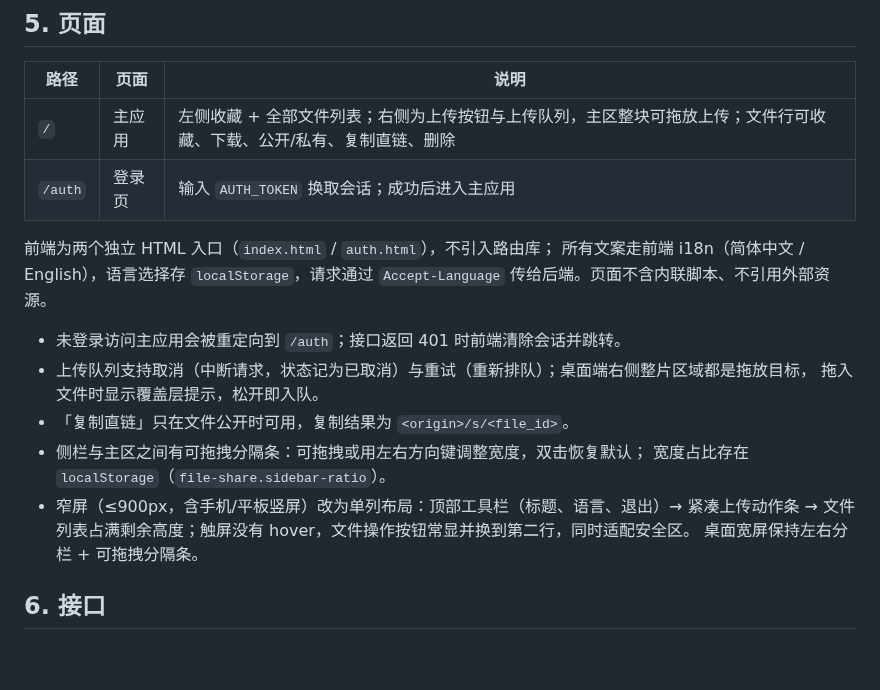
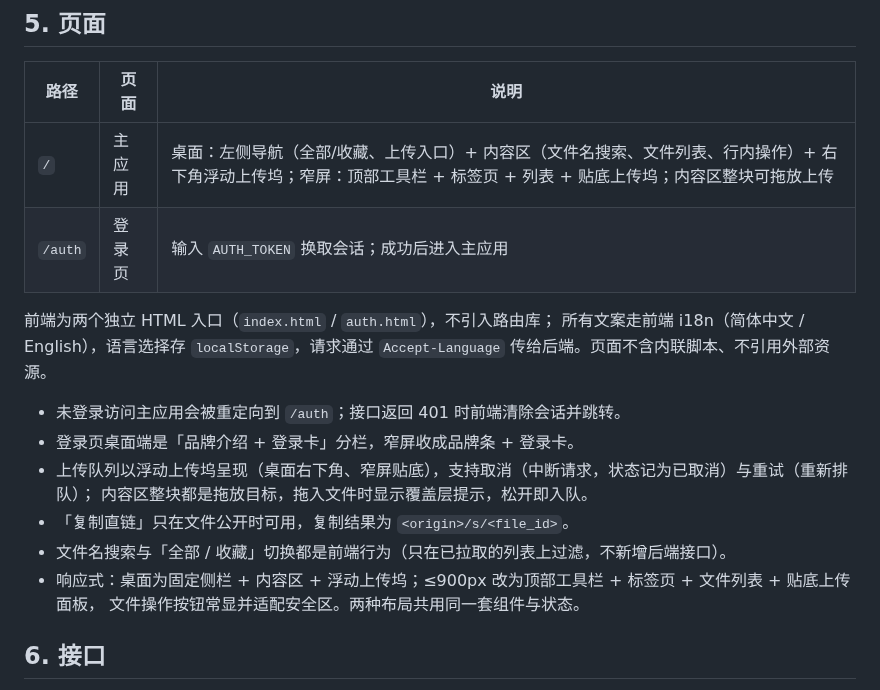
Before and after one commit to hm-service/file-share, a Markdown page: DESIGN.md, the part around the change. Rendered like a GitHub page; blank space fills up the shorter version.

```diff
--- a/DESIGN.md
+++ b/DESIGN.md
@@ -82,7 +82,7 @@ CREATE INDEX IF NOT EXISTS file_sha256_idx ON file (sha256);
 
 | 路径 | 页面 | 说明 |
 | --- | --- | --- |
-| `/` | 主应用 | 左侧收藏 + 全部文件列表；右侧为上传按钮与上传队列，主区整块可拖放上传；文件行可收藏、下载、公开/私有、复制直链、删除 |
+| `/` | 主应用 | 桌面：左侧导航（全部/收藏、上传入口）+ 内容区（文件名搜索、文件列表、行内操作）+ 右下角浮动上传坞；窄屏：顶部工具栏 + 标签页 + 列表 + 贴底上传坞；内容区整块可拖放上传 |
 | `/auth` | 登录页 | 输入 `AUTH_TOKEN` 换取会话；成功后进入主应用 |
 
 前端为两个独立 HTML 入口（`index.html` / `auth.html`），不引入路由库；
@@ -90,14 +90,13 @@ CREATE INDEX IF NOT EXISTS file_sha256_idx ON file (sha256);
 `Accept-Language` 传给后端。页面不含内联脚本、不引用外部资源。
 
 - 未登录访问主应用会被重定向到 `/auth`；接口返回 401 时前端清除会话并跳转。
-- 上传队列支持取消（中断请求，状态记为已取消）与重试（重新排队）；桌面端右侧整片区域都是拖放目标，
-  拖入文件时显示覆盖层提示，松开即入队。
+- 登录页桌面端是「品牌介绍 + 登录卡」分栏，窄屏收成品牌条 + 登录卡。
+- 上传队列以浮动上传坞呈现（桌面右下角、窄屏贴底），支持取消（中断请求，状态记为已取消）与重试（重新排队）；
+  内容区整块都是拖放目标，拖入文件时显示覆盖层提示，松开即入队。
 - 「复制直链」只在文件公开时可用，复制结果为 `<origin>/s/<file_id>`。
-- 侧栏与主区之间有可拖拽分隔条：可拖拽或用左右方向键调整宽度，双击恢复默认；
-  宽度占比存在 `localStorage`（`file-share.sidebar-ratio`）。
-- 窄屏（≤900px，含手机/平板竖屏）改为单列布局：顶部工具栏（标题、语言、退出）→ 紧凑上传动作条
-  → 文件列表占满剩余高度；触屏没有 hover，文件操作按钮常显并换到第二行，同时适配安全区。
-  桌面宽屏保持左右分栏 + 可拖拽分隔条。
+- 文件名搜索与「全部 / 收藏」切换都是前端行为（只在已拉取的列表上过滤，不新增后端接口）。
+- 响应式：桌面为固定侧栏 + 内容区 + 浮动上传坞；≤900px 改为顶部工具栏 + 标签页 + 文件列表 + 贴底上传面板，
+  文件操作按钮常显并适配安全区。两种布局共用同一套组件与状态。
 
 ## 6. 接口
 
```
Also changed, not shown: README.md (+3 -4 lines), docs/screenshot-login-en.png, docs/screenshot-login-zh.png, docs/screenshot-main-en.png, docs/screenshot-main-zh.png, docs/screenshot-mobile-en.png, docs/screenshot-mobile-zh.png, 8 other files.
